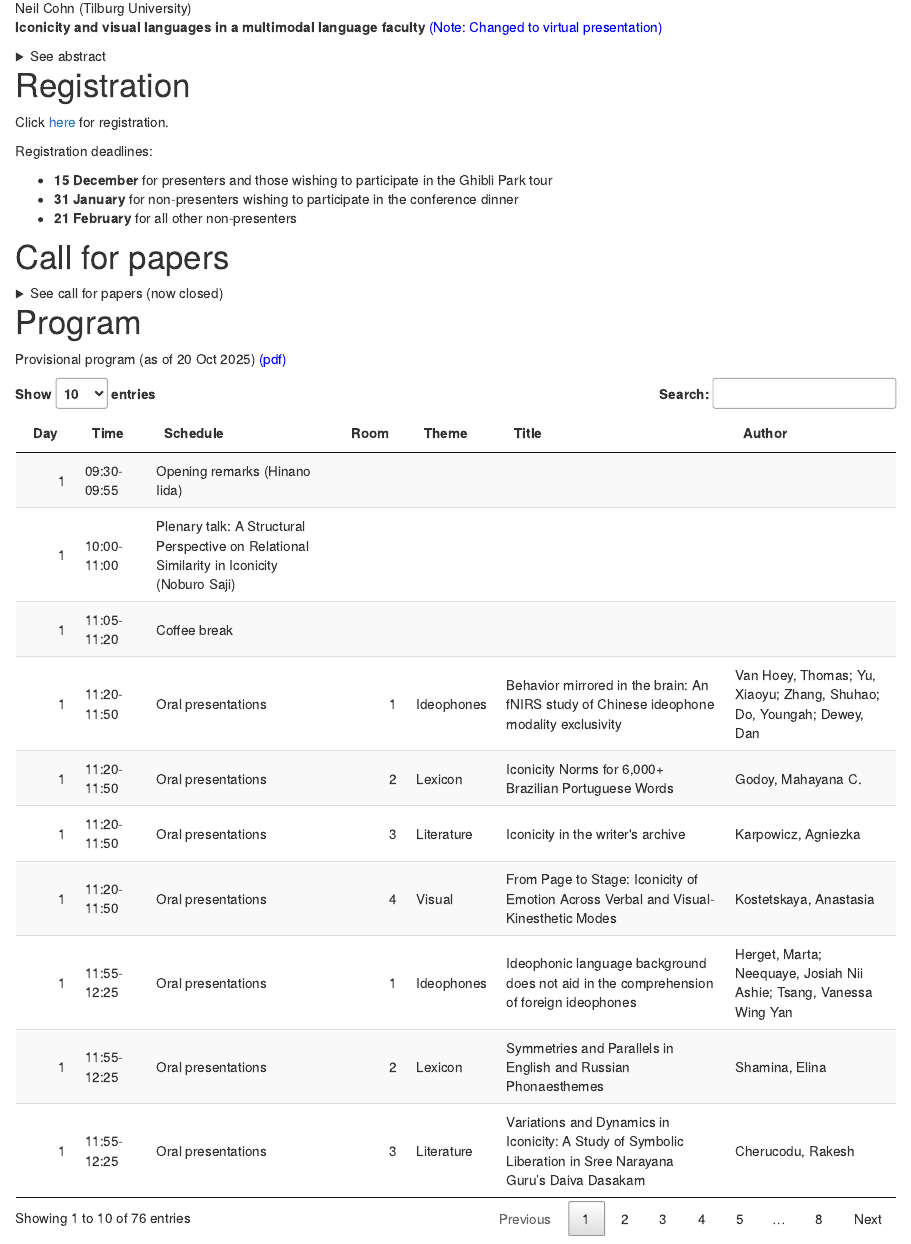
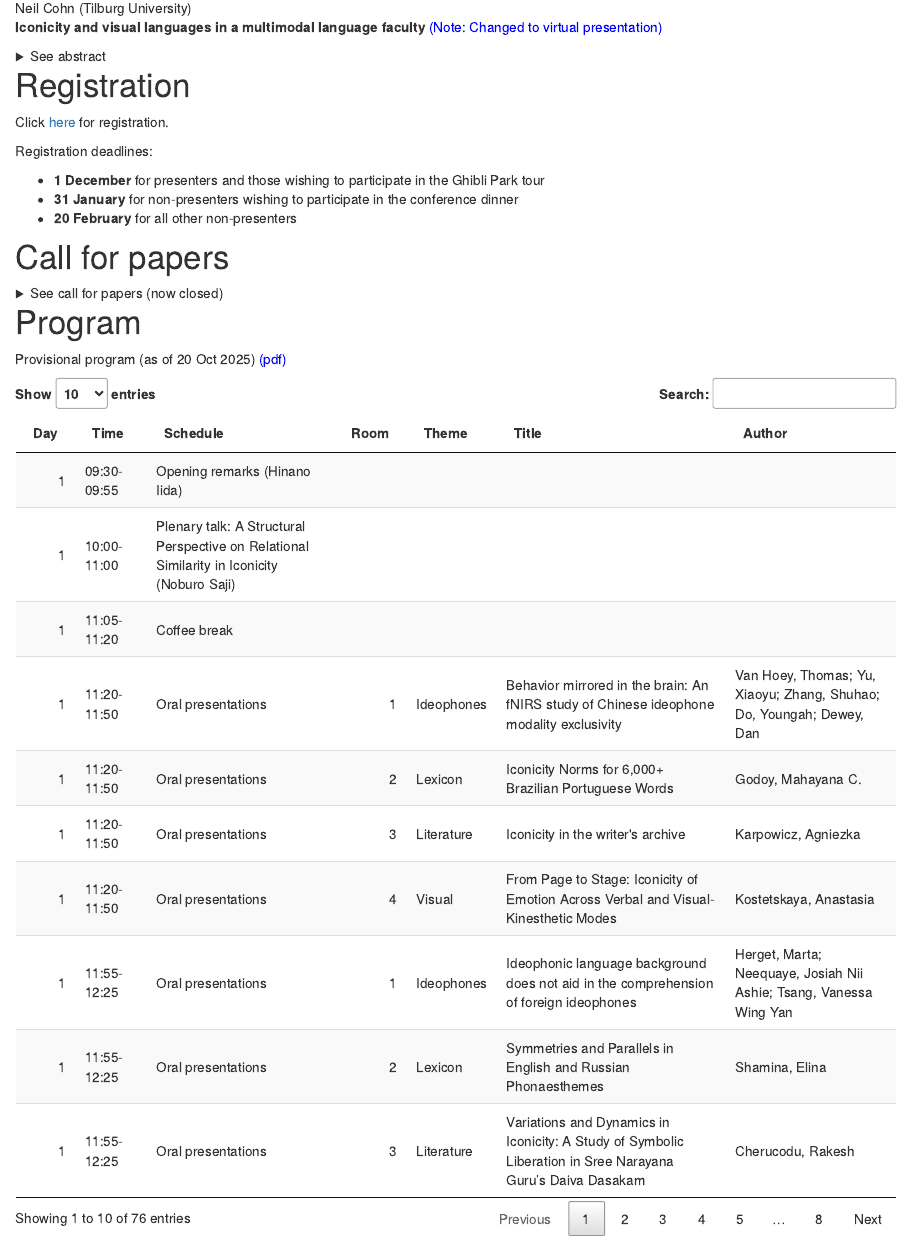
Before and after one commit to ianjoo/icosem, an R Markdown document (4.Rmd): the page in a window 1100 px wide, from 1550 px down. Rendered offline with R 4.5, knitr and Pandoc, with nearby package versions; drawn as R Markdown's standard HTML page in place of the format the file asks for; some code elsewhere in the file could not run offline.

Commit message:
Change deadlines

```diff
--- a/4.Rmd
+++ b/4.Rmd
@@ -84,9 +84,9 @@ Click [here](https://docs.google.com/forms/d/e/1FAIpQLScI-Kg5h8egPSY2fBn6Yrws9Z1
 
 Registration deadlines:
 
- * **15 December** for presenters and those wishing to participate in the Ghibli Park tour
+ * **1 December** for presenters and those wishing to participate in the Ghibli Park tour
  * **31 January** for non-presenters wishing to participate in the conference dinner
- * **21 February** for all other non-presenters
+ * **20 February** for all other non-presenters
 
 # Call for papers
 
```
Also changed, not shown: docs/search.json, 1 other file.
